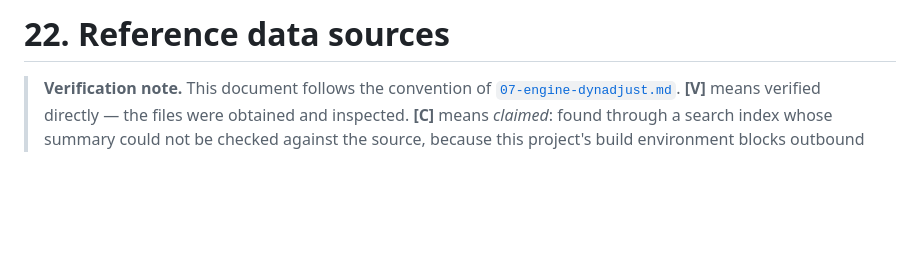
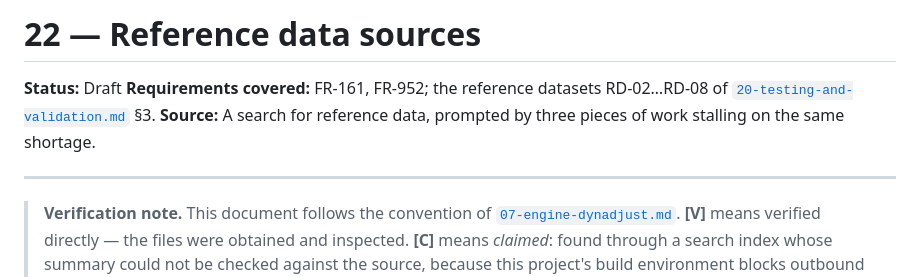
Before and after one commit to kauevestena/geocomp, a Markdown page: specs/22-reference-data-sources.md, the part around the change. Drawn GitHub-style; blank space fills up the shorter version.

Commit message:
specs: the new document needs a status line, like every other
Caught by test_every_specification_declares_a_status, which I pushed
past: I chained the commit onto `pytest | tail`, and a pipeline's exit
status is the last command's, so tail's success masked pytest's failure.
The check itself worked exactly as intended.

Co-Authored-By: Claude Opus 5 <noreply@anthropic.com>
Claude-Session: https://claude.ai/code/session_01SH3A6ntcieEUUKX2krojuW

```diff
--- a/specs/22-reference-data-sources.md
+++ b/specs/22-reference-data-sources.md
@@ -1,5 +1,12 @@
 <!-- SPDX-License-Identifier: GPL-2.0-or-later -->
-# 22. Reference data sources
+# 22 — Reference data sources
+
+**Status:** Draft
+**Requirements covered:** FR-161, FR-952; the reference datasets RD-02…RD-08 of
+[`20-testing-and-validation.md`](./20-testing-and-validation.md) §3.
+**Source:** A search for reference data, prompted by three pieces of work stalling on the same shortage.
+
+---
 
 > **Verification note.** This document follows the convention of
 > [`07-engine-dynadjust.md`](./07-engine-dynadjust.md). **[V]** means verified directly — the files were
```
